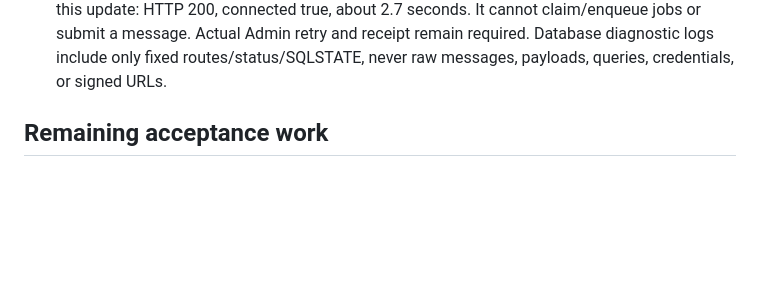
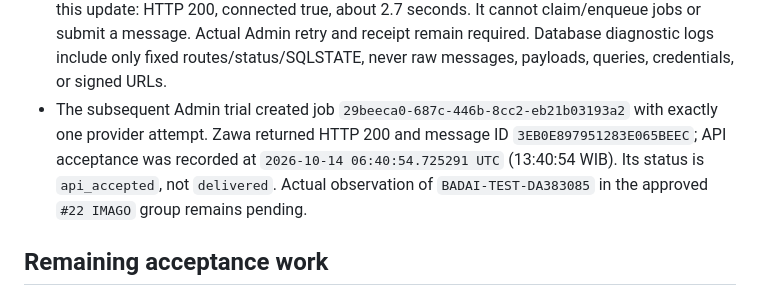
Before and after one commit to PebisnisDigital/badai, a Markdown page: docs/wa-marketing-live-validation.md, the part around the change. Drawn GitHub-style; blank space fills up the shorter version.

Commit message:
docs(wa-marketing): record actual Admin trial API acceptance

```diff
--- a/docs/wa-marketing-live-validation.md
+++ b/docs/wa-marketing-live-validation.md
@@ -104,6 +104,12 @@ data. Replay and expiration are tested.
   claim/enqueue jobs or submit a message. Actual Admin retry and receipt remain
   required. Database diagnostic logs include only fixed routes/status/SQLSTATE,
   never raw messages, payloads, queries, credentials, or signed URLs.
+- The subsequent Admin trial created job `29beeca0-687c-446b-8cc2-eb21b03193a2`
+  with exactly one provider attempt. Zawa returned HTTP 200 and message ID
+  `3EB0E897951283E065BEEC`; API acceptance was recorded at
+  `2026-10-14 06:40:54.725291 UTC` (13:40:54 WIB). Its status is `api_accepted`,
+  not `delivered`. Actual observation of `BADAI-TEST-DA383085` in the approved
+  `#22 IMAGO` group remains pending.
 
 ## Remaining acceptance work
 
```
